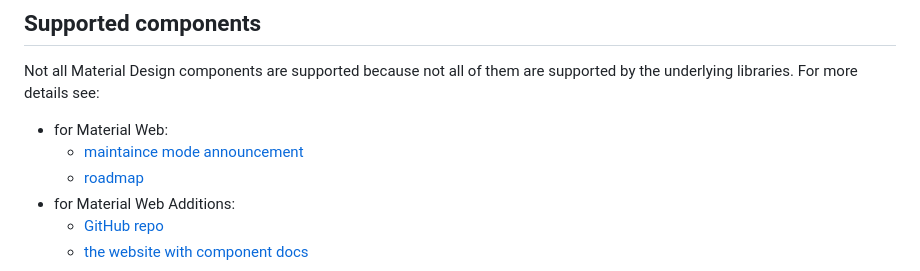
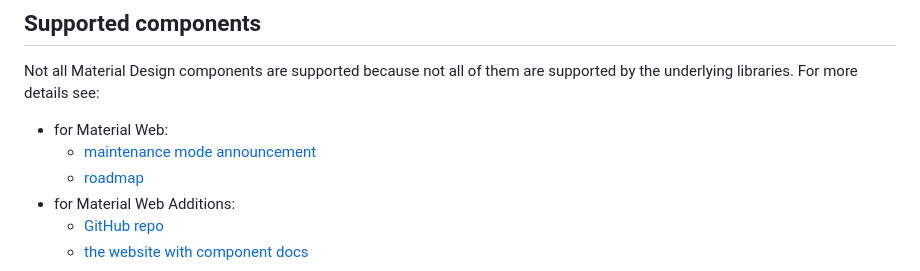
Before and after one commit to huanshankeji/compose-html-material, a Markdown page: README.md, the part around the change. GitHub-like rendering.

Commit message:
Fix a typo
Co-authored-by: gemini-code-assist[bot] <176961590+gemini-code-assist[bot]@users.noreply.github.com>

```diff
--- a/README.md
+++ b/README.md
@@ -15,7 +15,7 @@ For Material 2, you are recommended to check out [KMDC](https://github.com/mpetu
 Not all Material Design components are supported because not all of them are supported by the underlying libraries. For more details see:
 
 - for Material Web:
-   - [maintaince mode announcement](https://github.com/material-components/material-web/discussions/5642)
+   - [maintenance mode announcement](https://github.com/material-components/material-web/discussions/5642)
    - [roadmap](https://github.com/material-components/material-web/blob/main/docs/roadmap.md)
 - for Material Web Additions:
    - [GitHub repo](https://github.com/maicol07/material-web-additions)
```
